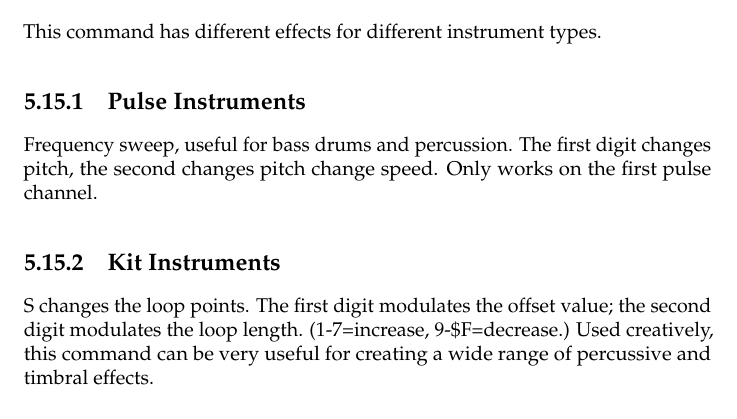
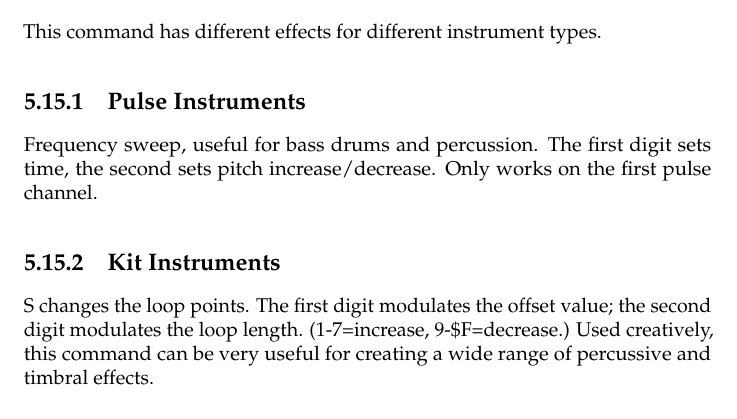
Before and after one commit to jkotlinski/lsdj-doc, a LaTeX thesis (lsdj-manual.tex, which reads commands.tex): part of page 60 of 83, cut so that both start at the same text. Compiled offline with pdfLaTeX.

Commit message:
update pulse sweep docs

```diff
--- a/commands.tex
+++ b/commands.tex
@@ -242,7 +242,7 @@ This command has different effects for different instrument types.
 
 \subsection{Pulse Instruments}
 
-Frequency sweep, useful for bass drums and percussion. The first digit changes pitch, the second changes pitch change speed. Only works on the first pulse channel.
+Frequency sweep, useful for bass drums and percussion. The first digit sets time, the second sets pitch increase/decrease. Only works on the first pulse channel.
 
 \subsection{Kit Instruments}
 
```
Also changed, not shown: screens.tex (+1 -1 lines).
